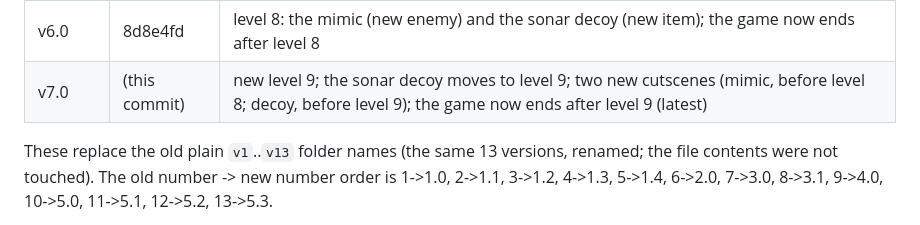
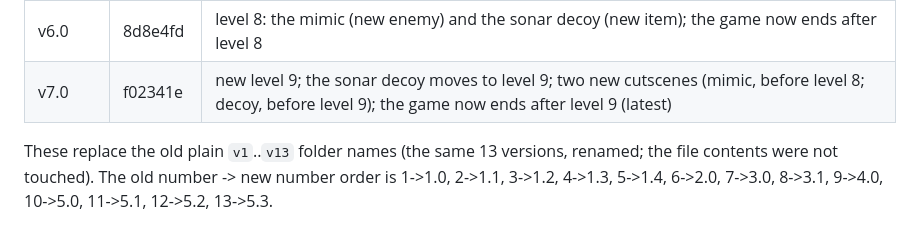
Before and after one commit to tobyhome12345-commits/echo-maze, a Markdown page: CLAUDE.md, the part around the change. GitHub-like rendering.

Commit message:
Notes: record the v7.0 commit hash in the version table
Documentation only; the game is unchanged.

Co-Authored-By: Claude Sonnet 5 <noreply@anthropic.com>

```diff
--- a/CLAUDE.md
+++ b/CLAUDE.md
@@ -34,7 +34,7 @@ The owner wants old versions preserved, **never overwritten**. Whenever the game
 | v5.5 | 7abfb31 | a monster is alerted only when the wave really touches it where it is now (see Monster rules) |
 | v5.6 | 19d4186 | fix: stepping on your own trail now also works when you walk straight back along it, and when already smelly |
 | v6.0 | 8d8e4fd | level 8: the mimic (new enemy) and the sonar decoy (new item); the game now ends after level 8 |
-| v7.0 | (this commit) | new level 9; the sonar decoy moves to level 9; two new cutscenes (mimic, before level 8; decoy, before level 9); the game now ends after level 9 (latest) |
+| v7.0 | f02341e | new level 9; the sonar decoy moves to level 9; two new cutscenes (mimic, before level 8; decoy, before level 9); the game now ends after level 9 (latest) |
 
 These replace the old plain `v1`..`v13` folder names (the same 13 versions, renamed; the file contents were not touched). The old number -> new number order is 1->1.0, 2->1.1, 3->1.2, 4->1.3, 5->1.4, 6->2.0, 7->3.0, 8->3.1, 9->4.0, 10->5.0, 11->5.1, 12->5.2, 13->5.3.
 
```
